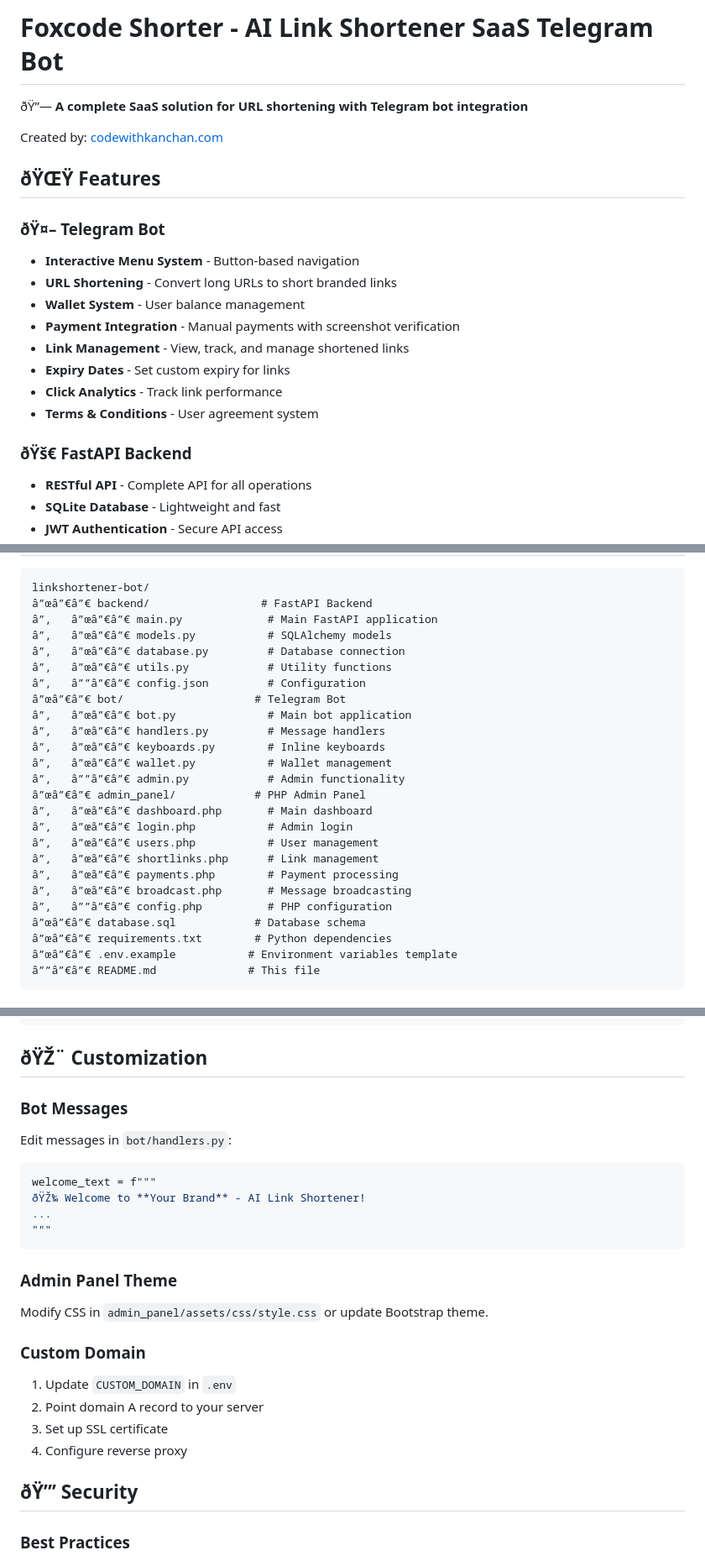
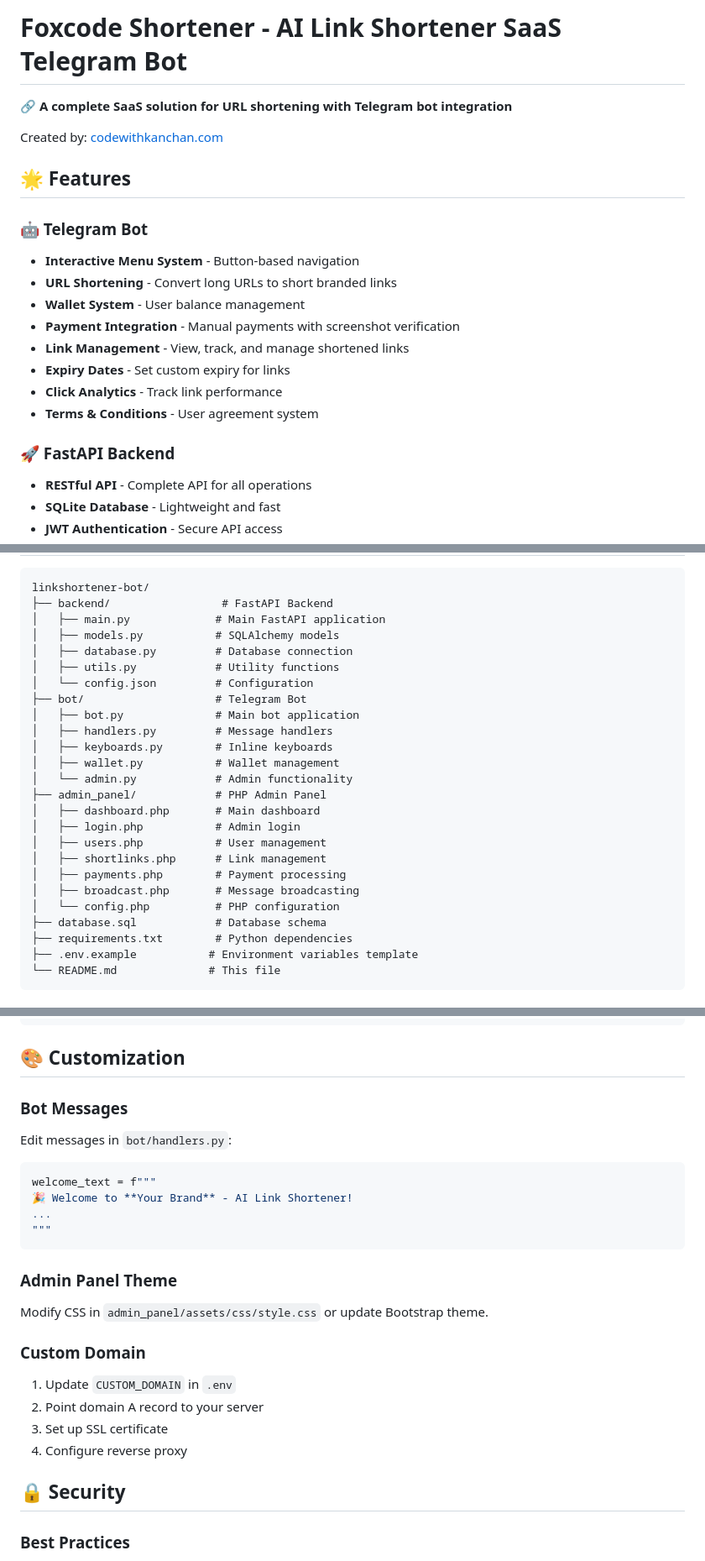
Before and after one commit to kanchanmaji/telegram-link-shortner, a Markdown page: README.md, 3 parts joined by grey strips. Shown: that part at 84% size. Rendered like a GitHub page.

````diff
--- a/README.md
+++ b/README.md
@@ -1,12 +1,12 @@
-# Foxcode Shorter - AI Link Shortener SaaS Telegram Bot
+# Foxcode Shortener - AI Link Shortener SaaS Telegram Bot
 
-ðŸ”— **A complete SaaS solution for URL shortening with Telegram bot integration**
+🔗 **A complete SaaS solution for URL shortening with Telegram bot integration**
 
 Created by: [codewithkanchan.com](https://codewithkanchan.com)
 
-## ðŸŒŸ Features
+## 🌟 Features
 
-### ðŸ¤– Telegram Bot
+### 🤖 Telegram Bot
 - **Interactive Menu System** - Button-based navigation
 - **URL Shortening** - Convert long URLs to short branded links
 - **Wallet System** - User balance management
@@ -16,7 +16,7 @@ Created by: [codewithkanchan.com](https://codewithkanchan.com)
 - **Click Analytics** - Track link performance
 - **Terms & Conditions** - User agreement system
 
-### ðŸš€ FastAPI Backend
+### 🚀 FastAPI Backend
 - **RESTful API** - Complete API for all operations
 - **SQLite Database** - Lightweight and fast
 - **JWT Authentication** - Secure API access
@@ -37,29 +37,29 @@ Created by: [codewithkanchan.com](https://codewithkanchan.com)
 
 ```
 linkshortener-bot/
-â”œâ”€â”€ backend/                 # FastAPI Backend
-â”‚   â”œâ”€â”€ main.py             # Main FastAPI application
-â”‚   â”œâ”€â”€ models.py           # SQLAlchemy models
-â”‚   â”œâ”€â”€ database.py         # Database connection
-â”‚   â”œâ”€â”€ utils.py            # Utility functions
-â”‚   â””â”€â”€ config.json         # Configuration
-â”œâ”€â”€ bot/                    # Telegram Bot
-â”‚   â”œâ”€â”€ bot.py              # Main bot application
-â”‚   â”œâ”€â”€ handlers.py         # Message handlers
-â”‚   â”œâ”€â”€ keyboards.py        # Inline keyboards
-â”‚   â”œâ”€â”€ wallet.py           # Wallet management
-â”‚   â””â”€â”€ admin.py            # Admin functionality
-â”œâ”€â”€ admin_panel/            # PHP Admin Panel
-â”‚   â”œâ”€â”€ dashboard.php       # Main dashboard
-â”‚   â”œâ”€â”€ login.php           # Admin login
-â”‚   â”œâ”€â”€ users.php           # User management
-â”‚   â”œâ”€â”€ shortlinks.php      # Link management
-â”‚   â”œâ”€â”€ payments.php        # Payment processing
-â”‚   â”œâ”€â”€ broadcast.php       # Message broadcasting
-â”‚   â””â”€â”€ config.php          # PHP configuration
-â”œâ”€â”€ database.sql            # Database schema
-â”œâ”€â”€ requirements.txt        # Python dependencies
-â”œâ”€â”€ .env.example           # Environment variables template
-â””â”€â”€ README.md              # This file
+├── backend/                 # FastAPI Backend
+│   ├── main.py             # Main FastAPI application
+│   ├── models.py           # SQLAlchemy models
+│   ├── database.py         # Database connection
+│   ├── utils.py            # Utility functions
+│   └── config.json         # Configuration
+├── bot/                    # Telegram Bot
+│   ├── bot.py              # Main bot application
+│   ├── handlers.py         # Message handlers
+│   ├── keyboards.py        # Inline keyboards
+│   ├── wallet.py           # Wallet management
+│   └── admin.py            # Admin functionality
+├── admin_panel/            # PHP Admin Panel
+│   ├── dashboard.php       # Main dashboard
+│   ├── login.php           # Admin login
+│   ├── users.php           # User management
+│   ├── shortlinks.php      # Link management
+│   ├── payments.php        # Payment processing
+│   ├── broadcast.php       # Message broadcasting
+│   └── config.php          # PHP configuration
+├── database.sql            # Database schema
+├── requirements.txt        # Python dependencies
+├── .env.example           # Environment variables template
+└── README.md              # This file
 ```
 
@@ -212,13 +212,13 @@ response = requests.post('http://localhost:8000/api/shortlinks', json={
 })
 ```
 
-## ðŸŽ¨ Customization
+## 🎨 Customization
 
 ### Bot Messages
 Edit messages in `bot/handlers.py`:
 ```python
 welcome_text = f"""
-ðŸŽ‰ Welcome to **Your Brand** - AI Link Shortener!
+🎉 Welcome to **Your Brand** - AI Link Shortener!
 ...
 """
 ```
@@ -232,7 +232,7 @@ Modify CSS in `admin_panel/assets/css/style.css` or update Bootstrap theme.
 3. Set up SSL certificate
 4. Configure reverse proxy
 
-## ðŸ”’ Security
+## 🔒 Security
 
 ### Best Practices
 - Change default admin credentials
````
Also changed, not shown: other parts of README.md (+17 -17 lines).
